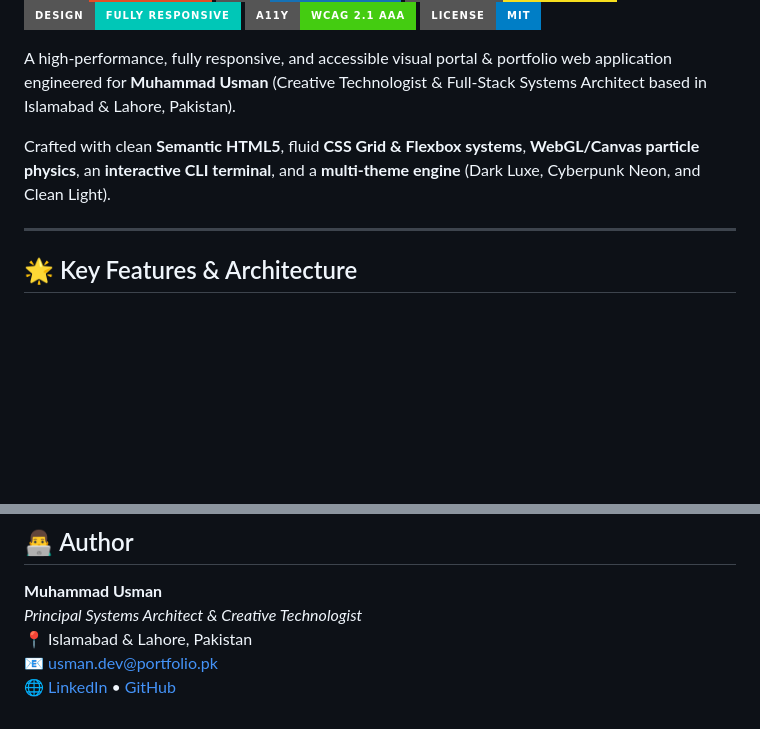
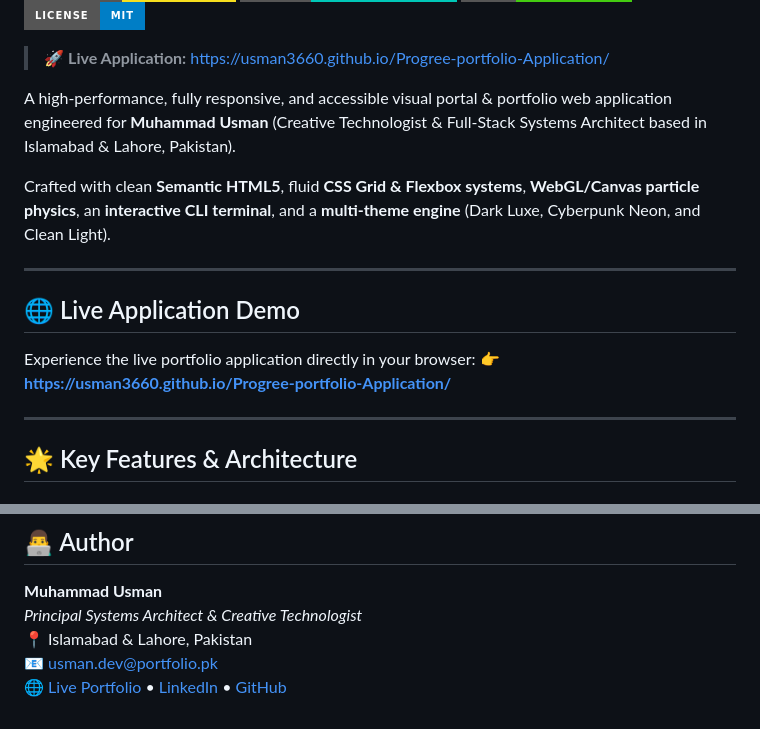
Before and after one commit to Usman3660/Progree-portfolio-Application, a Markdown page: README.md, 2 parts joined by grey strips. GitHub-like rendering; badges without logos; blank space fills up the shorter version.

Commit message:
Added the live app link

```diff
--- a/README.md
+++ b/README.md
@@ -7,9 +8,18 @@
 [![Accessibility](https://img.shields.io/badge/a11y-WCAG%202.1%20AAA-success?style=for-the-badge)](https://www.w3.org/WAI/standards-guidelines/wcag/)
 [![License: MIT](https://img.shields.io/badge/License-MIT-blue.svg?style=for-the-badge)](LICENSE)
 
+> 🚀 **Live Application:** [https://usman3660.github.io/Progree-portfolio-Application/](https://usman3660.github.io/Progree-portfolio-Application/)
+
 A high-performance, fully responsive, and accessible visual portal & portfolio web application engineered for **Muhammad Usman** (Creative Technologist & Full-Stack Systems Architect based in Islamabad & Lahore, Pakistan).
 
 Crafted with clean **Semantic HTML5**, fluid **CSS Grid & Flexbox systems**, **WebGL/Canvas particle physics**, an **interactive CLI terminal**, and a **multi-theme engine** (Dark Luxe, Cyberpunk Neon, and Clean Light).
+
+---
+
+## 🌐 Live Application Demo
+
+Experience the live portfolio application directly in your browser:
+👉 **[https://usman3660.github.io/Progree-portfolio-Application/](https://usman3660.github.io/Progree-portfolio-Application/)**
 
 ---
 
@@ -166,4 +176,4 @@ Distributed under the **MIT License**. See `LICENSE` for more details.
 *Principal Systems Architect & Creative Technologist*
 📍 Islamabad & Lahore, Pakistan
 📧 [usman.dev@portfolio.pk](mailto:usman.dev@portfolio.pk)
-🌐 [LinkedIn](https://linkedin.com) &bull; [GitHub](https://github.com)
+🌐 [Live Portfolio](https://usman3660.github.io/Progree-portfolio-Application/) &bull; [LinkedIn](https://linkedin.com) &bull; [GitHub](https://github.com/usman3660)
```
Also changed, not shown: other parts of README.md (+1 -0 lines).
